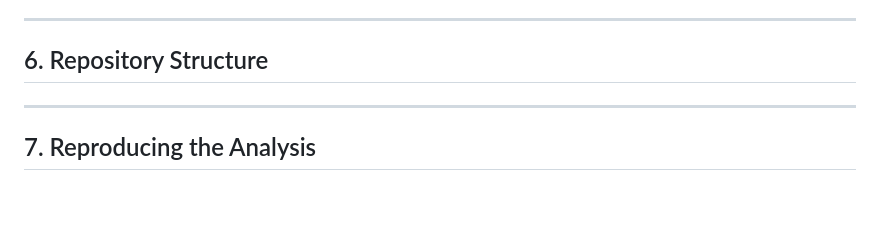
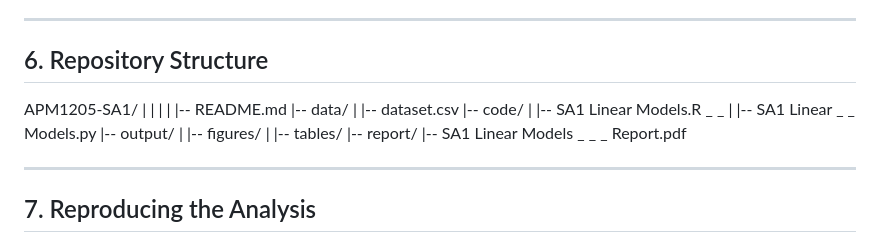
Before and after one commit to rakellee/Borja-Daileg_APM1205-SA1, a Markdown page: README.md, the part around the change. Rendered like a GitHub page; blank space fills up the shorter version.

```diff
--- a/README.md
+++ b/README.md
@@ -181,6 +181,37 @@ For rendering the R Markdown document, an R Markdown environment with the requir
 
 ## 6. Repository Structure
 
+APM1205-SA1/
+|
+|
+|
+|
+|-- README.md
+|-- data/
+| |-- dataset.csv
+|-- code/
+| |-- SA1
+Linear
+Models.R
+_
+_
+| |-- SA1
+Linear
+_
+_
+Models.py
+|-- output/
+| |-- figures/
+| |-- tables/
+|-- report/
+|-- SA1
+Linear
+Models
+_
+_
+_
+Report.pdf
+
 ---
 
 ## 7. Reproducing the Analysis
```
